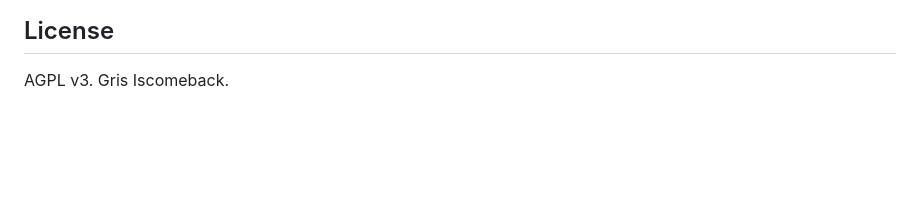
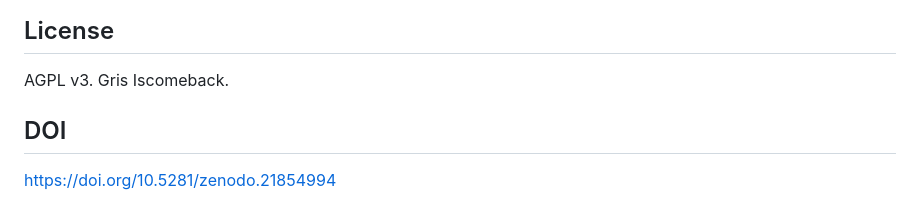
Before and after one commit to grisuno/TopoVJEPA, a Markdown page: README.md, the part around the change. Rendered like a GitHub page; blank space fills up the shorter version.

```diff
--- a/README.md
+++ b/README.md
@@ -163,3 +163,7 @@ UCF101 dataset has its own `UCF101Config` dataclass (src/ucf101_dataset.py:60).
 ## License
 
 AGPL v3. Gris Iscomeback.
+
+## DOI
+
+[https://doi.org/10.5281/zenodo.21854994](https://doi.org/10.5281/zenodo.21854994)
```
